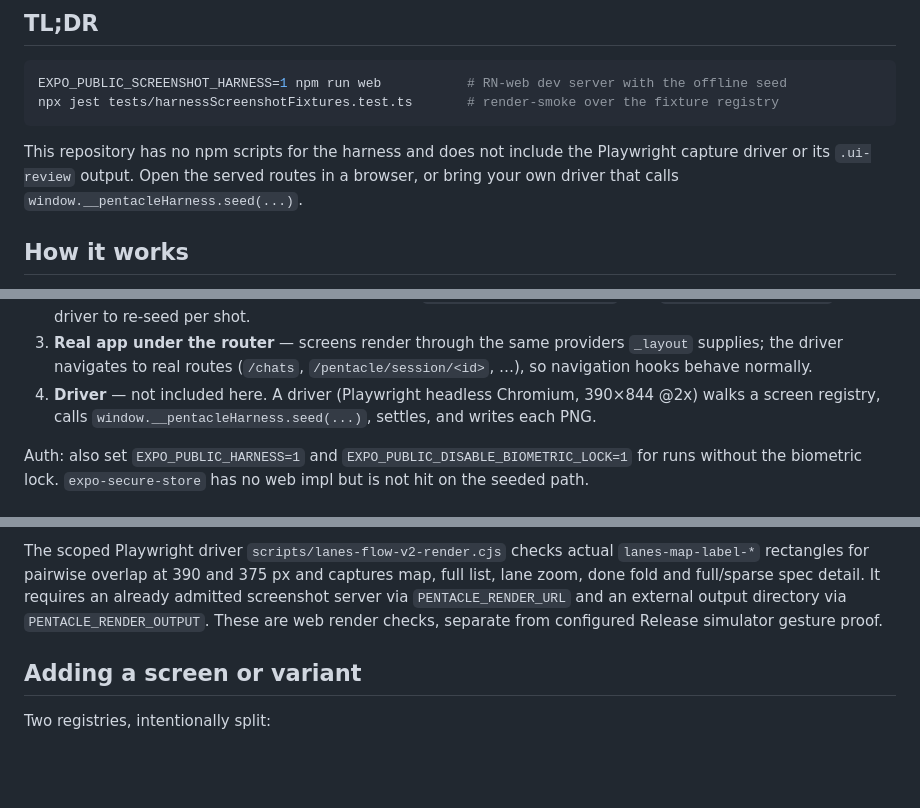
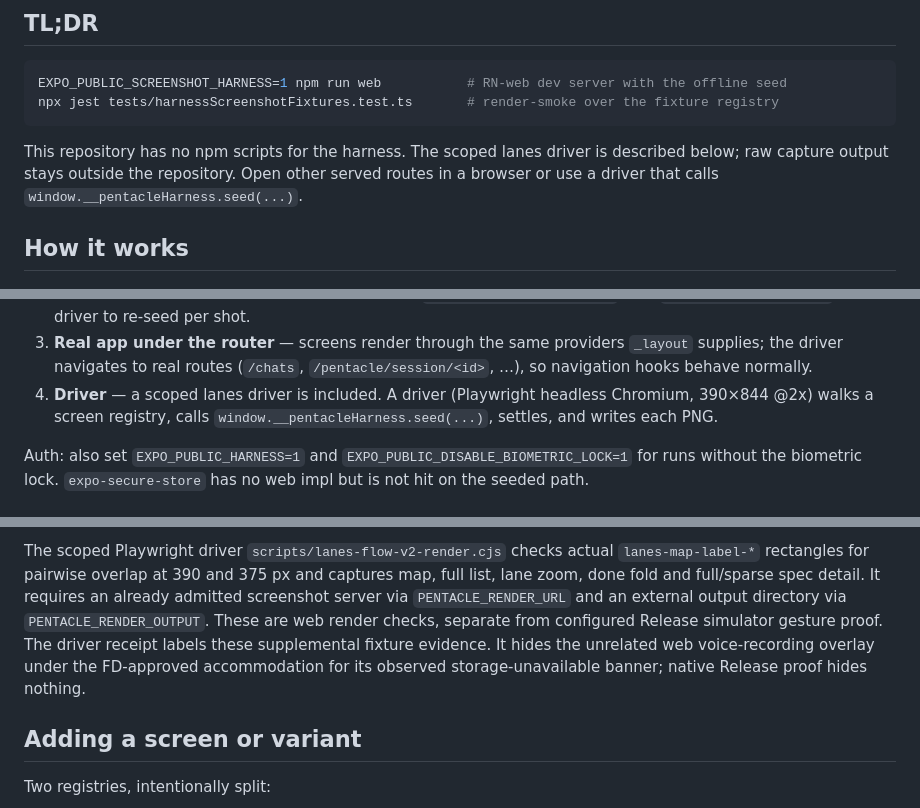
Before and after one commit to HJK6/pentacle-mobile, a Markdown page: docs/SCREENSHOT_HARNESS.md, 3 parts joined by grey strips. Rendered like a GitHub page; blank space fills up the shorter version.

Commit message:
Document scoped supplemental lanes render evidence

````diff
--- a/docs/SCREENSHOT_HARNESS.md
+++ b/docs/SCREENSHOT_HARNESS.md
@@ -13,9 +13,10 @@ EXPO_PUBLIC_SCREENSHOT_HARNESS=1 npm run web           # RN-web dev server with
 npx jest tests/harnessScreenshotFixtures.test.ts       # render-smoke over the fixture registry
 ```
 
-This repository has no npm scripts for the harness and does not include the
-Playwright capture driver or its `.ui-review` output. Open the served routes in a
-browser, or bring your own driver that calls `window.__pentacleHarness.seed(...)`.
+This repository has no npm scripts for the harness. The scoped lanes driver is
+described below; raw capture output stays outside the repository. Open other
+served routes in a browser or use a driver that calls
+`window.__pentacleHarness.seed(...)`.
 
 ## How it works
 
@@ -37,7 +38,7 @@ browser, or bring your own driver that calls `window.__pentacleHarness.seed(...)
 3. **Real app under the router** — screens render through the same providers
    `_layout` supplies; the driver navigates to real routes (`/chats`,
    `/pentacle/session/<id>`, …), so navigation hooks behave normally.
-4. **Driver** — not included here. A driver (Playwright headless Chromium,
+4. **Driver** — a scoped lanes driver is included. A driver (Playwright headless Chromium,
    390×844 @2x) walks a screen registry, calls
    `window.__pentacleHarness.seed(...)`, settles, and writes each PNG.
 
@@ -71,7 +72,10 @@ The scoped Playwright driver `scripts/lanes-flow-v2-render.cjs` checks actual
 captures map, full list, lane zoom, done fold and full/sparse spec detail.
 It requires an already admitted screenshot server via `PENTACLE_RENDER_URL`
 and an external output directory via `PENTACLE_RENDER_OUTPUT`. These are web
-render checks, separate from configured Release simulator gesture proof.
+render checks, separate from configured Release simulator gesture proof. The
+driver receipt labels these supplemental fixture evidence. It hides the
+unrelated web voice-recording overlay under the FD-approved accommodation for
+its observed storage-unavailable banner; native Release proof hides nothing.
 
 ## Adding a screen or variant
 
````
